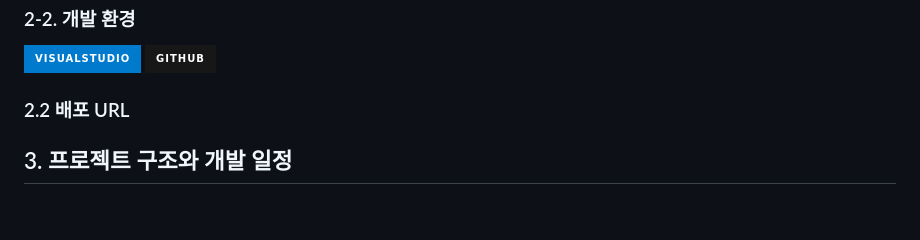
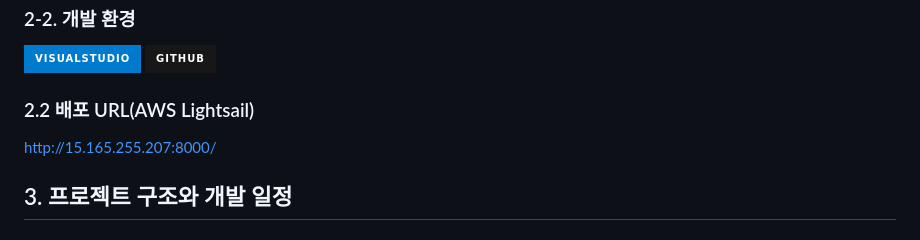
Before and after one commit to Alexmint001/Django_Blog, a Markdown page: README.md, the part around the change. GitHub-like rendering; badges without logos.

Commit message:
Update README.md
AWS Lightsail 배포 완료(Django+uwsgi+nginx)

```diff
--- a/README.md
+++ b/README.md
@@ -31,8 +31,8 @@
     <img src="https://img.shields.io/badge/github-181717?style=for-the-badge&logo=github&logoColor=white">
 </div>
 
-### 2.2 배포 URL
-
+### 2.2 배포 URL(AWS Lightsail)
+http://15.165.255.207:8000/
 ## 3. 프로젝트 구조와 개발 일정
 
 ### 3.1 프로젝트 구조
```
